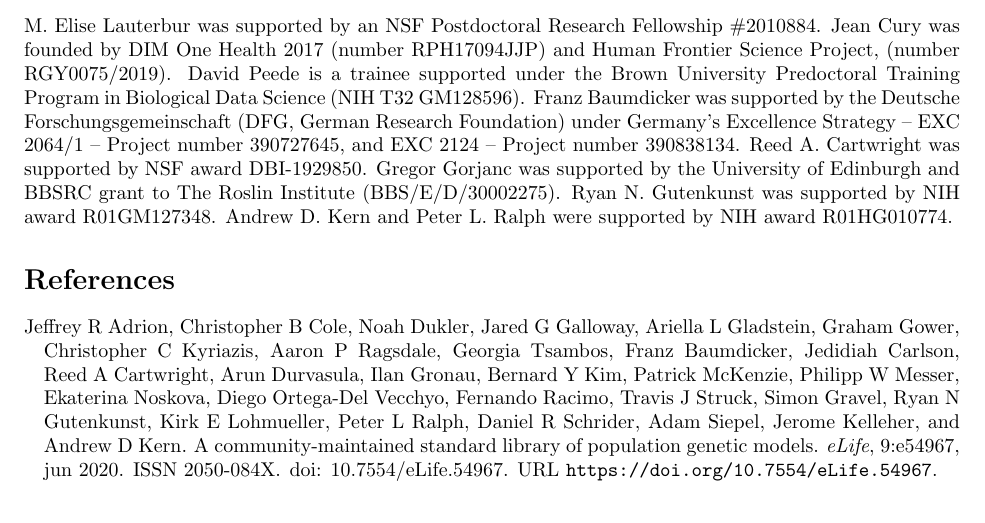
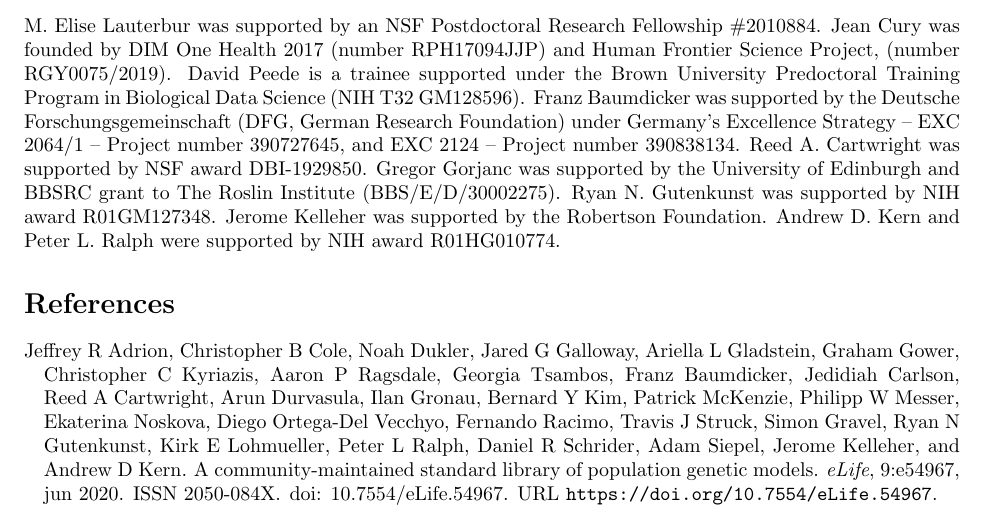
Before and after one commit to popsim-consortium/adding-species-manuscript, a LaTeX document (adding_species_manuscript.tex): part of page 13 of 20, cut so that both start at the same text. Compiled offline with pdfLaTeX.

Commit message:
Jerome's funding

```diff
--- a/adding_species_manuscript.tex
+++ b/adding_species_manuscript.tex
@@ -893,6 +893,7 @@ Franz Baumdicker was supported by the Deutsche Forschungsgemeinschaft (DFG, Germ
 Reed A. Cartwright was supported by NSF award DBI-1929850.
 Gregor Gorjanc was supported by the University of Edinburgh and BBSRC grant to The Roslin Institute (BBS/E/D/30002275).
 Ryan N. Gutenkunst was supported by NIH award R01GM127348.
+Jerome Kelleher was supported by the Robertson Foundation.
 Andrew D. Kern and Peter L. Ralph were supported by NIH award R01HG010774.
 
 \bibliography{references}
```
